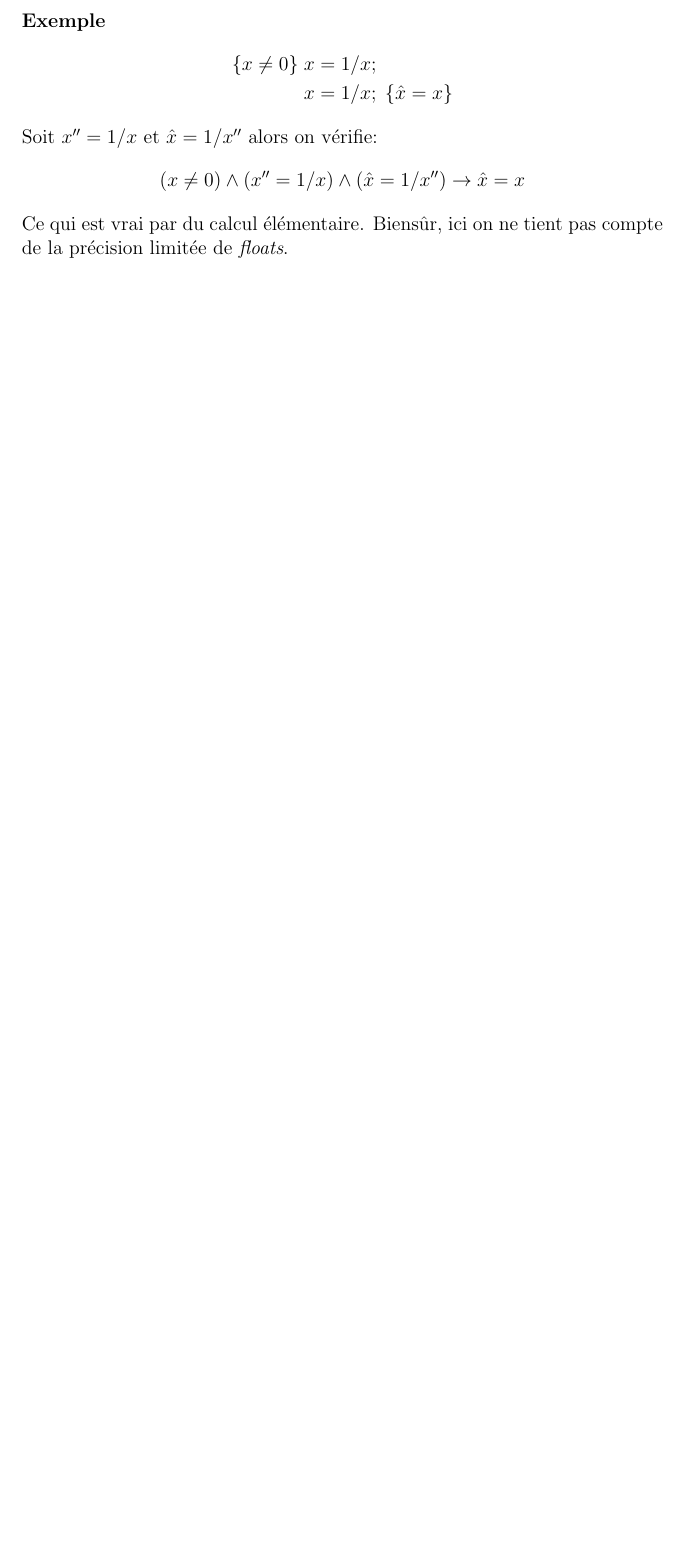
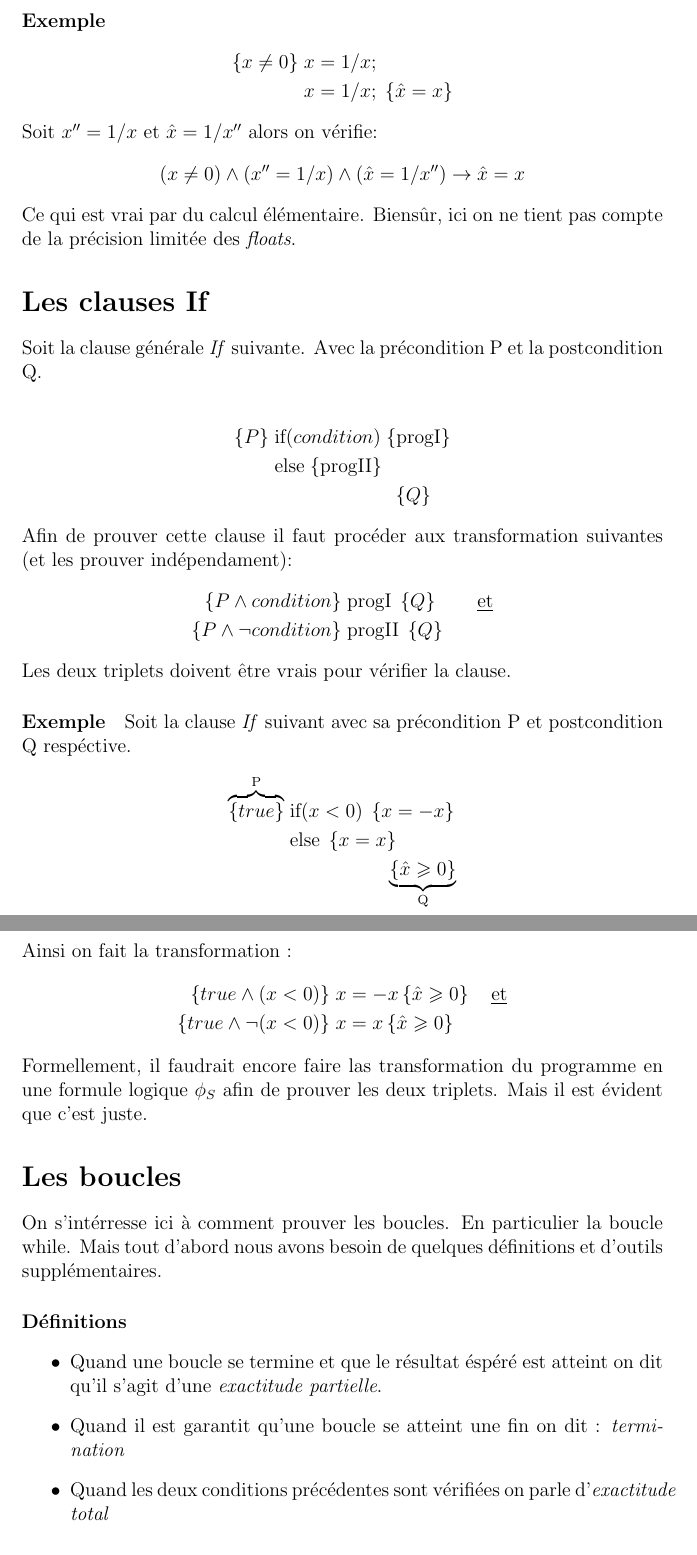
Before and after one commit to Molesox/FormalMethods, a LaTeX paper (resume.tex): part of page 3 of 3 before the commit and two parts of pages 3 and 4 of 5 after it, the two joined at a grey line, cut so that both start at the same text, the shorter picture padded with empty space. Compiled offline with pdfLaTeX.

Commit message:
les boucles.

```diff
--- a/resume.tex
+++ b/resume.tex
@@ -95,4 +95,52 @@ Soit $x'' = 1/x$ et $\hat{x} = 1/x''$ alors on vérifie:
     (x \neq 0) \wedge (x'' = 1/x) \wedge (\hat{x} = 1/x'') \rightarrow \hat{x} = x
 \end{equation*}
 Ce qui est vrai par du calcul élémentaire. Biensûr, ici on ne tient pas
-compte de la précision limitée de \emph{floats}.
+compte de la précision limitée des \emph{floats}.
+
+\section*{Les clauses If}
+Soit la clause générale \emph{If} suivante. Avec la précondition P et la
+postcondition Q.
+
+\begin{align*}
+    \{P\}\; &\textnormal{if}(condition)\;\{\textnormal{progI}\}\\
+            &\textnormal{else} \; \{\textnormal{progII}\}\\
+            &\qquad \qquad \qquad \;\{Q\}
+\end{align*}
+Afin de prouver cette clause il faut procéder aux transformation
+suivantes (et les prouver indépendament):
+\begin{align*}
+    \left\{P \wedge condition \right\}\; &\textnormal{progI}\; \left\{Q\right\} \qquad \text{\underline{et}}\\
+    \left\{P \wedge \lnot condition \right\}\; &\textnormal{progII}\; \left\{Q\right\}
+\end{align*}
+Les deux triplets doivent être vrais pour vérifier la clause.
+
+\paragraph*{Exemple}
+Soit la clause \emph{If} suivant avec sa précondition P et postcondition Q
+respéctive.
+\begin{align*}
+    \overbrace{\left\{true\right\}}^\text{P}\; &\textnormal{if} (x<0) \; \left\{x = -x\right\}\\
+                          &\textnormal{else} \; \left\{x = x\right\}\\
+                          &\qquad \qquad \quad \underbrace{\left\{\hat{x}\geqslant 0\right\}}_{\text{Q}}
+\end{align*}
+Ainsi on fait la transformation :
+\begin{align*}
+    \left\{true \wedge (x<0)\right\}\; &x = -x \left\{\hat{x}\geqslant 0\right\} \quad \text{\underline{et}}\\
+    \left\{true \wedge \lnot (x<0)\right\}\; &x = x \left\{\hat{x}\geqslant 0\right\}
+\end{align*}
+Formellement, il faudrait encore faire las transformation du programme en
+une formule logique $\phi_{S}$ afin de prouver les deux triplets. Mais
+il est évident que c'est juste.
+
+\section*{Les boucles}
+On s'intérresse ici à comment prouver les boucles. En particulier la boucle
+while. Mais tout d'abord nous avons besoin de quelques définitions et
+d'outils supplémentaires.
+\paragraph*{Définitions}
+\begin{itemize}
+    \item Quand une boucle se termine et que le résultat éspéré est
+    atteint on dit qu'il s'agit d'une \emph{exactitude partielle}.
+    \item Quand il est garantit qu'une boucle se atteint une fin on
+    dit : \emph{termination}
+    \item Quand les deux conditions précédentes sont vérifiées on parle
+    d'\emph{exactitude total}
+\end{itemize}
```
Also changed, not shown: resume.pdf, resume.tex (52 more changed lines), 1 other file.
